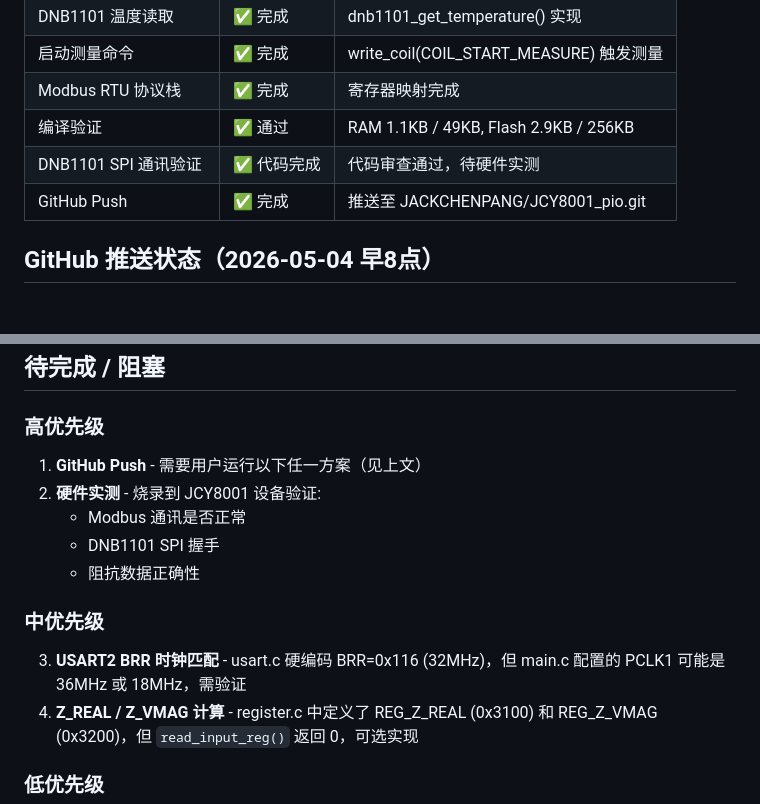
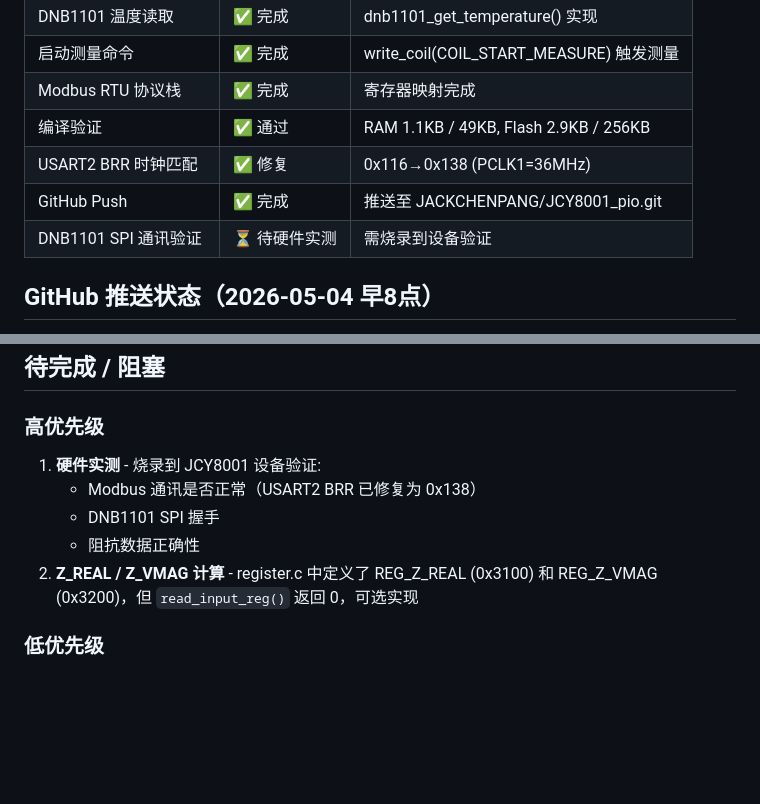
Before and after one commit to JACKCHENPANG/JCY8001_pio, a Markdown page: goals.md, 2 parts joined by grey strips. Drawn GitHub-style; blank space fills up the shorter version.

Commit message:
docs: 更新进度 - USART2 BRR修复，硬件实测标记为待完成

```diff
--- a/goals.md
+++ b/goals.md
@@ -13,8 +13,9 @@
 | 启动测量命令 | ✅ 完成 | write_coil(COIL_START_MEASURE) 触发测量 |
 | Modbus RTU 协议栈 | ✅ 完成 | 寄存器映射完成 |
 | 编译验证 | ✅ 通过 | RAM 1.1KB / 49KB, Flash 2.9KB / 256KB |
-| DNB1101 SPI 通讯验证 | ✅ 代码完成 | 代码审查通过，待硬件实测 |
+| USART2 BRR 时钟匹配 | ✅ 修复 | 0x116→0x138 (PCLK1=36MHz) |
 | GitHub Push | ✅ 完成 | 推送至 JACKCHENPANG/JCY8001_pio.git |
+| DNB1101 SPI 通讯验证 | ⏳ 待硬件实测 | 需烧录到设备验证 |
 
 ## GitHub 推送状态（2026-05-04 早8点）
 
@@ -99,14 +100,10 @@ Flash: 2,928 B  (262,144 B 可用) →  1.1%
 ## 待完成 / 阻塞
 
 ### 高优先级
-1. **GitHub Push** - 需要用户运行以下任一方案（见上文）
-2. **硬件实测** - 烧录到 JCY8001 设备验证:
-   - Modbus 通讯是否正常
+1. **硬件实测** - 烧录到 JCY8001 设备验证:
+   - Modbus 通讯是否正常（USART2 BRR 已修复为 0x138）
    - DNB1101 SPI 握手
    - 阻抗数据正确性
-
-### 中优先级
-3. **USART2 BRR 时钟匹配** - usart.c 硬编码 BRR=0x116 (32MHz)，但 main.c 配置的 PCLK1 可能是 36MHz 或 18MHz，需验证
 4. **Z_REAL / Z_VMAG 计算** - register.c 中定义了 REG_Z_REAL (0x3100) 和 REG_Z_VMAG (0x3200)，但 `read_input_reg()` 返回 0，可选实现
 
 ### 低优先级
```
